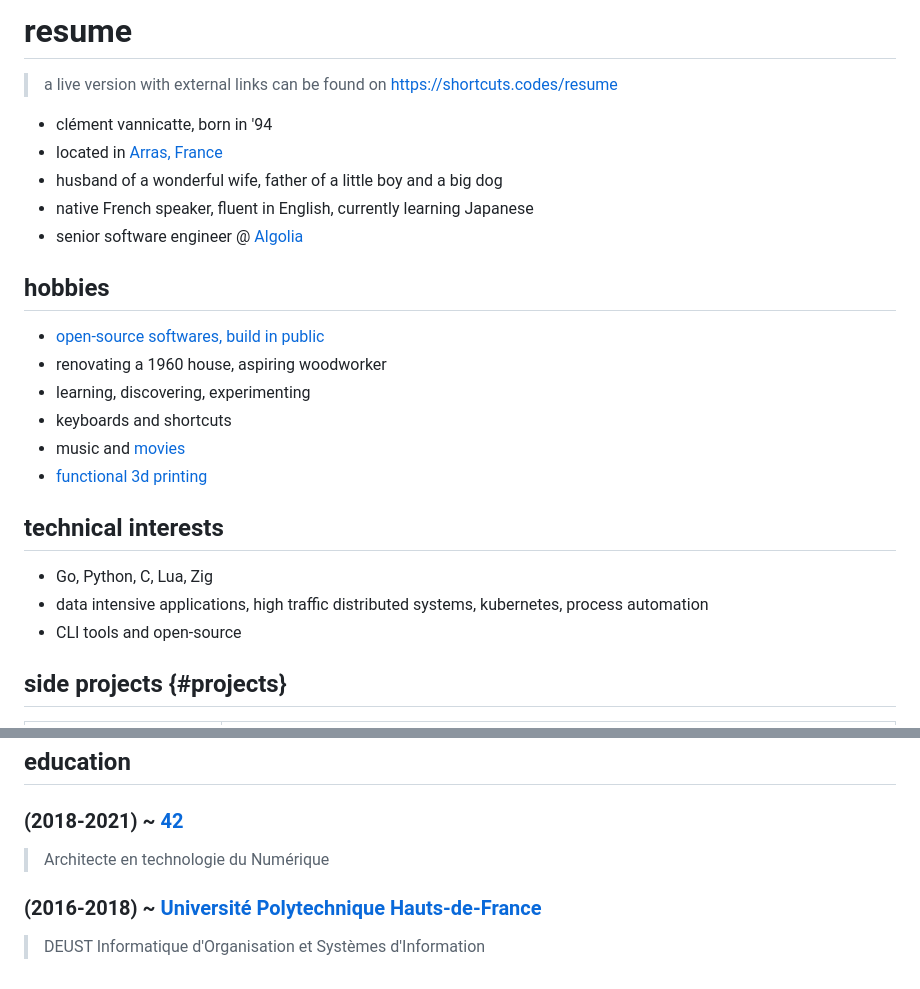
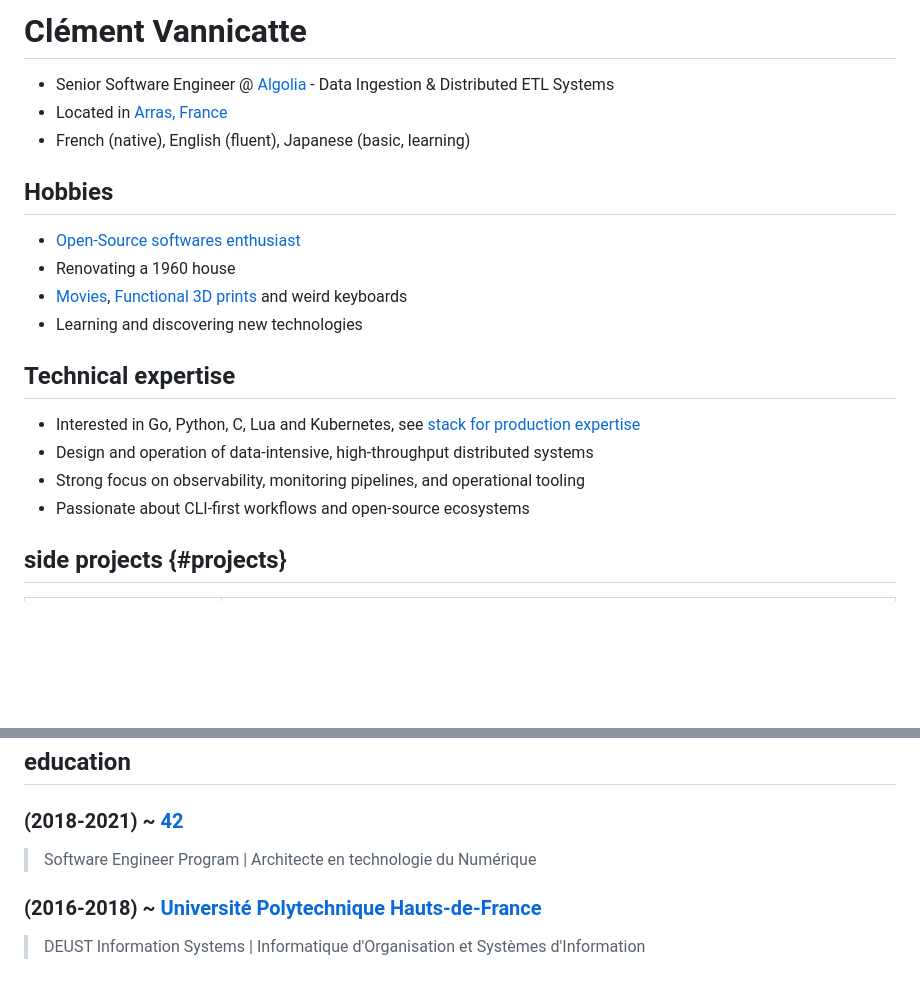
Before and after one commit to shortcuts/codes, a Markdown page: cmd/views/resume.md, 2 parts joined by grey strips. Drawn GitHub-style; blank space fills up the shorter version.

```diff
--- a/cmd/views/resume.md
+++ b/cmd/views/resume.md
@@ -1,27 +1,22 @@
-# resume
+# Clément Vannicatte
 
-> a live version with external links can be found on <https://shortcuts.codes/resume>
+- Senior Software Engineer @ [Algolia](https://algolia.com/) - Data Ingestion & Distributed ETL Systems
+- Located in [Arras, France](https://en.wikipedia.org/wiki/Arras)
+- French (native), English (fluent), Japanese (basic, learning)
 
-- clément vannicatte, born in '94
-- located in [Arras, France](https://en.wikipedia.org/wiki/Arras)
-- husband of a wonderful wife, father of a little boy and a big dog
-- native French speaker, fluent in English, currently learning Japanese
-- senior software engineer @ [Algolia](https://algolia.com/)
+## Hobbies
 
-## hobbies
+- [Open-Source softwares enthusiast](#projects)
+- Renovating a 1960 house
+- [Movies](https://letterboxd.com/sh0rtcts/), [Functional 3D prints](https://makerworld.com/en/@shortcuts) and weird keyboards
+- Learning and discovering new technologies
 
-- [open-source softwares, build in public](#projects)
-- renovating a 1960 house, aspiring woodworker
-- learning, discovering, experimenting
-- keyboards and shortcuts
-- music and [movies](https://letterboxd.com/sh0rtcts/)
-- [functional 3d printing](https://makerworld.com/en/@shortcuts)
+## Technical expertise
 
-## technical interests
-
-- Go, Python, C, Lua, Zig
-- data intensive applications, high traffic distributed systems, kubernetes, process automation
-- CLI tools and open-source
+- Interested in Go, Python, C, Lua and Kubernetes, see [stack for production expertise](#stack)
+- Design and operation of data-intensive, high-throughput distributed systems
+- Strong focus on observability, monitoring pipelines, and operational tooling
+- Passionate about CLI-first workflows and open-source ecosystems
 
 ## side projects {#projects}
 
@@ -112,8 +56,8 @@
 
 ### (2018-2021) ~ [42](https://42.fr/)
 
-> Architecte en technologie du Numérique
+> Software Engineer Program | Architecte en technologie du Numérique
 
 ### (2016-2018) ~ [Université Polytechnique Hauts-de-France](https://www.uphf.fr/)
 
-> DEUST Informatique d'Organisation et Systèmes d'Information
+> DEUST Information Systems | Informatique d'Organisation et Systèmes d'Information
```
Also changed, not shown: other parts of cmd/views/resume.md (+16 -67 lines).
